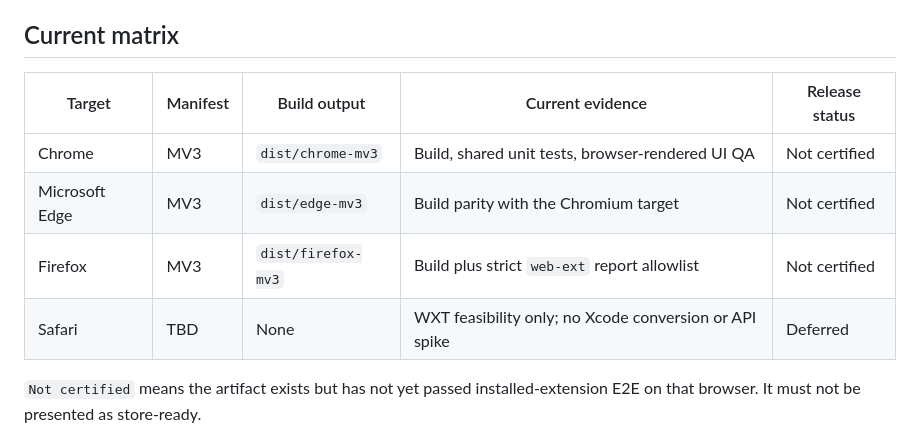
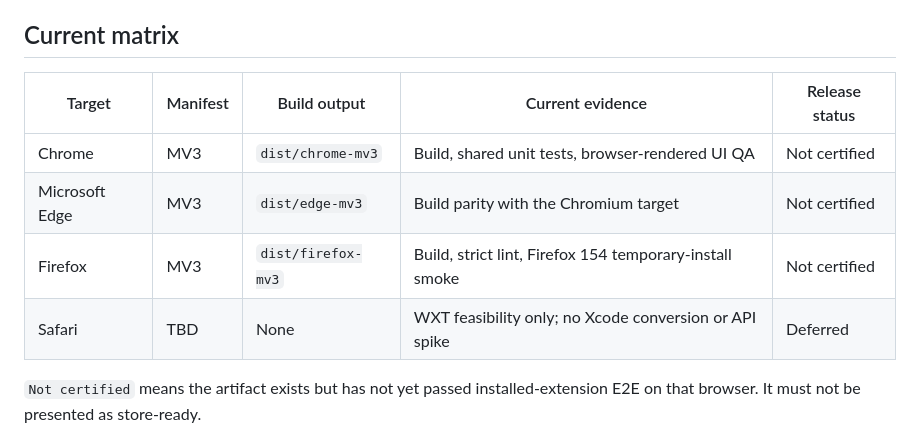
Before and after one commit to oe/MyWebrequest, a Markdown page: BROWSER_SUPPORT.md, the part around the change. Rendered like a GitHub page.

```diff
--- a/BROWSER_SUPPORT.md
+++ b/BROWSER_SUPPORT.md
@@ -5,12 +5,12 @@ Last updated: 2026-09-01
 
 ## Current matrix
 
-| Target         | Manifest | Build output       | Current evidence                                       | Release status |
-| -------------- | -------- | ------------------ | ------------------------------------------------------ | -------------- |
-| Chrome         | MV3      | `dist/chrome-mv3`  | Build, shared unit tests, browser-rendered UI QA       | Not certified  |
-| Microsoft Edge | MV3      | `dist/edge-mv3`    | Build parity with the Chromium target                  | Not certified  |
-| Firefox        | MV3      | `dist/firefox-mv3` | Build plus strict `web-ext` report allowlist           | Not certified  |
-| Safari         | TBD      | None               | WXT feasibility only; no Xcode conversion or API spike | Deferred       |
+| Target         | Manifest | Build output       | Current evidence                                        | Release status |
+| -------------- | -------- | ------------------ | ------------------------------------------------------- | -------------- |
+| Chrome         | MV3      | `dist/chrome-mv3`  | Build, shared unit tests, browser-rendered UI QA        | Not certified  |
+| Microsoft Edge | MV3      | `dist/edge-mv3`    | Build parity with the Chromium target                   | Not certified  |
+| Firefox        | MV3      | `dist/firefox-mv3` | Build, strict lint, Firefox 154 temporary-install smoke | Not certified  |
+| Safari         | TBD      | None               | WXT feasibility only; no Xcode conversion or API spike  | Deferred       |
 
 `Not certified` means the artifact exists but has not yet passed installed-extension E2E on that browser.
 It must not be presented as store-ready.
```
Also changed, not shown: RELEASE_CHECKLIST.md (+11 -0 lines).
